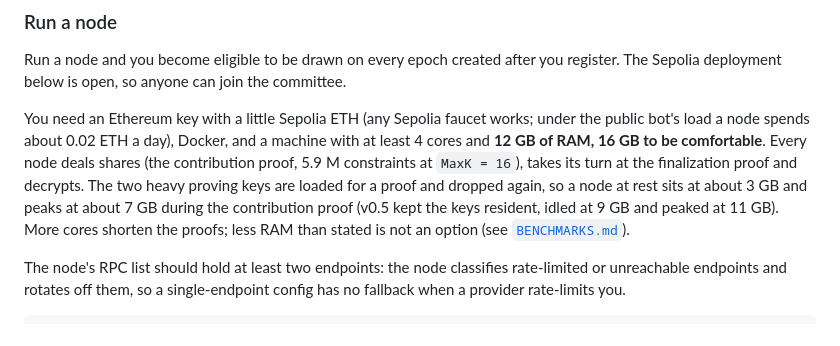
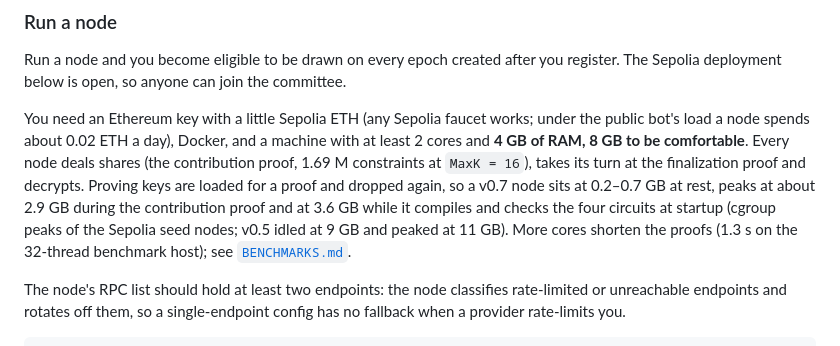
Before and after one commit to vocdoni/davinci-dkg, a Markdown page: README.md, the part around the change. GitHub-like rendering.

Commit message:
docs: v0.7 node memory and gas measured on the sepolia v5 fleet
0.2-0.7 GB at rest, 2.9 GB peak proving, 3.6 GB peak at the startup preload,
0.05 vCPU average, first v5 contribution 550,413 gas at n = 6: 4 GB of RAM
minimum, 8 GB comfortable.

```diff
--- a/README.md
+++ b/README.md
@@ -328,13 +328,14 @@ Run a node and you become eligible to be drawn on every epoch created after you
 Sepolia deployment below is open, so anyone can join the committee.
 
 You need an Ethereum key with a little Sepolia ETH (any Sepolia faucet works; under the public
-bot's load a node spends about 0.02 ETH a day), Docker, and a machine with at least 4 cores and
-**12 GB of RAM, 16 GB to be comfortable**. Every node deals shares (the contribution proof, 5.9 M
-constraints at `MaxK = 16`), takes its turn at the finalization proof and decrypts. The two heavy
-proving keys are loaded for a proof and dropped again, so a node at rest sits at about 3 GB and
-peaks at about 7 GB during the contribution proof (v0.5 kept the keys resident, idled at 9 GB and
-peaked at 11 GB). More cores shorten the proofs; less RAM than stated is not an option (see
-[`BENCHMARKS.md`](BENCHMARKS.md)).
+bot's load a node spends about 0.02 ETH a day), Docker, and a machine with at least 2 cores and
+**4 GB of RAM, 8 GB to be comfortable**. Every node deals shares (the contribution proof, 1.69 M
+constraints at `MaxK = 16`), takes its turn at the finalization proof and decrypts. Proving keys
+are loaded for a proof and dropped again, so a v0.7 node sits at 0.2–0.7 GB at rest, peaks at
+about 2.9 GB during the contribution proof and at 3.6 GB while it compiles and checks the four
+circuits at startup (cgroup peaks of the Sepolia seed nodes; v0.5 idled at 9 GB and peaked at
+11 GB). More cores shorten the proofs (1.3 s on the 32-thread benchmark host); see
+[`BENCHMARKS.md`](BENCHMARKS.md).
 
 The node's RPC list should hold at least two endpoints: the node classifies rate-limited or
 unreachable endpoints and rotates off them, so a single-endpoint config has no fallback when a
```
Also changed, not shown: BENCHMARKS.md (+5 -1 lines).
